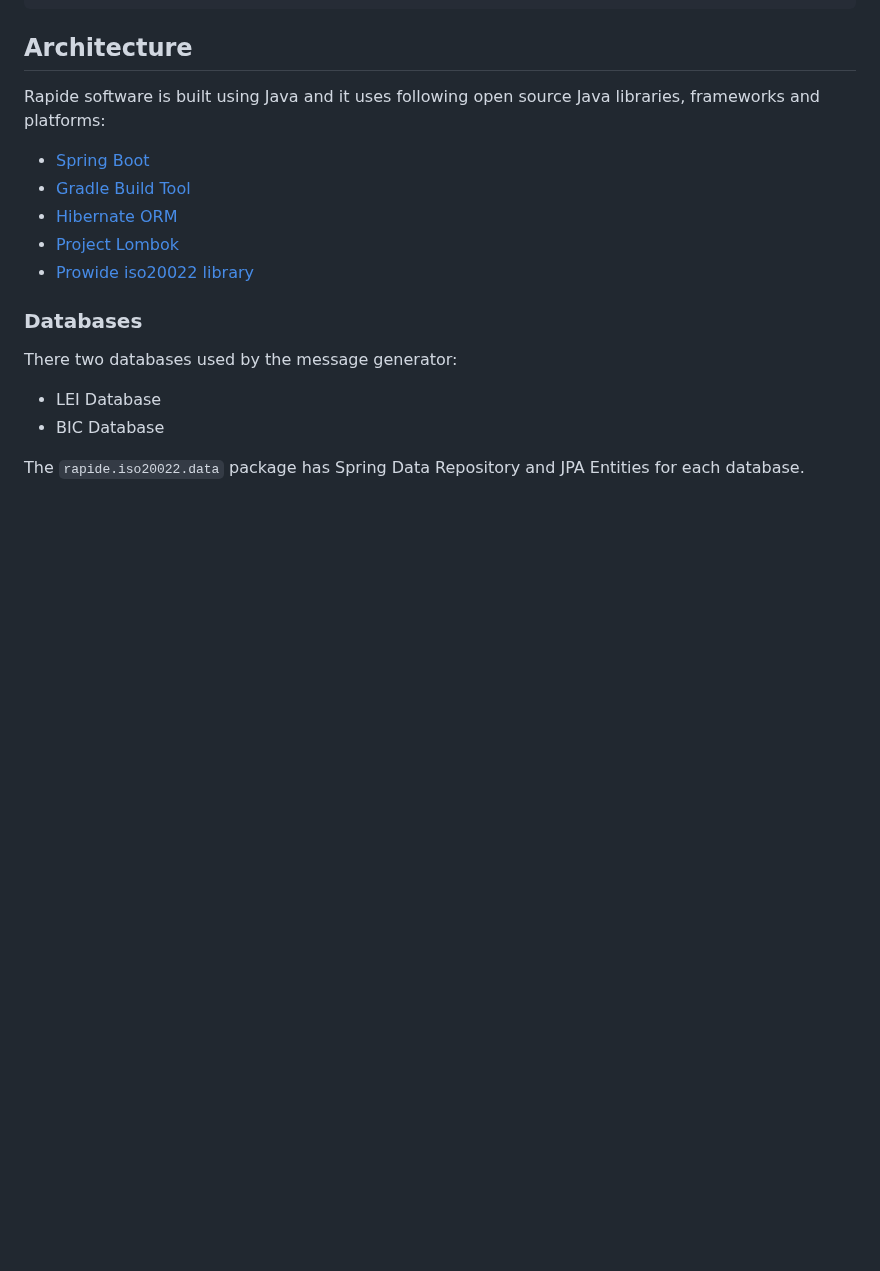
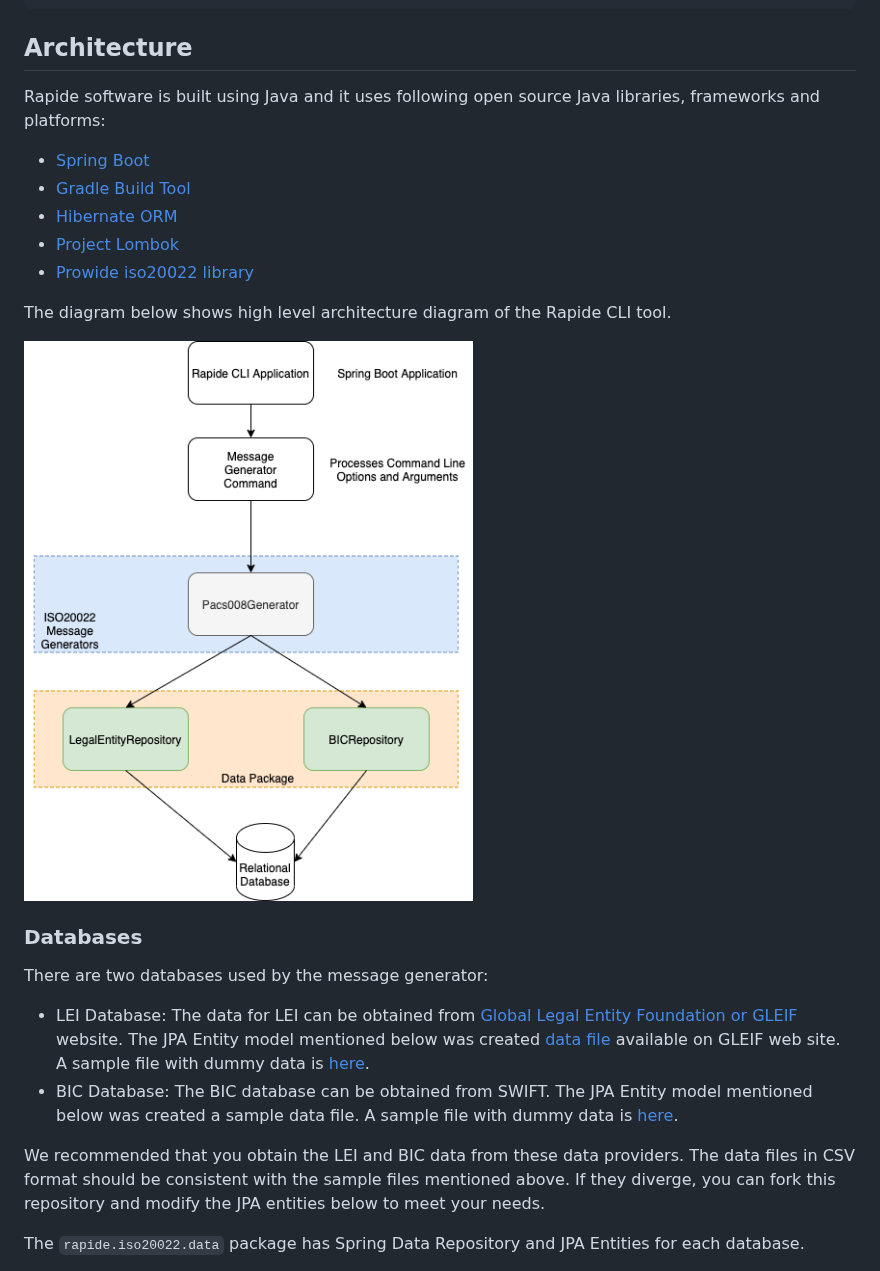
Before and after one commit to aws-samples/iso20022-message-generator, a Markdown page: README.md, the part around one of its changes. GitHub-like rendering; pictures changed too: docs/images/iso20022-message-generator.png (added); blank space fills up the shorter version.

Commit message:
Updated readme with features, architecture diagrams.

```diff
--- a/README.md
+++ b/README.md
@@ -63,10 +80,22 @@ Rapide software is built using Java and it uses following open source Java libra
 - [Project Lombok](https://projectlombok.org/)
 - [Prowide iso20022 library](https://github.com/prowide/prowide-iso20022)
 
+The diagram below shows high level architecture diagram of the Rapide CLI tool.
+
+![Rapide High Level Architecture](docs/images/iso20022-message-generator.png)
+
 ### Databases
-There two databases used by the message generator:
-- LEI Database
-- BIC Database
+There are two databases used by the message generator:
+- LEI Database: The data for LEI can be obtained from [Global Legal Entity Foundation or GLEIF](
+  https://www.gleif.org/en/lei-data/access-and-use-lei-data) website. The JPA Entity model mentioned below was created
+  [data file](https://www.gleif.org/en/lei-data/gleif-golden-copy/download-the-golden-copy#/) available on GLEIF web site.
+  A sample file with dummy data is [here](pacs008/src/main/resources/db/lei_sample_records.csv).
+- BIC Database: The BIC database can be obtained from SWIFT. The JPA Entity model mentioned below was created a sample
+  data file. A sample file with dummy data is [here](pacs008/src/main/resources/db/bic_sample_records.csv).
+
+We recommended that you obtain the LEI and BIC data from these data providers. The data files in CSV format should be
+consistent with the sample files mentioned above. If they diverge, you can fork this repository and modify the JPA
+entities below to meet your needs.
 
 The `rapide.iso20022.data` package has Spring Data Repository and JPA Entities for each database.
 - [LegalEntity](pacs008/src/main/java/rapide/iso20022/data/lei/model/LegalEntity.java) - see this class for LegalEntity attributes
```
Also changed, not shown: other parts of README.md (+17 -0 lines), 2 other files.
